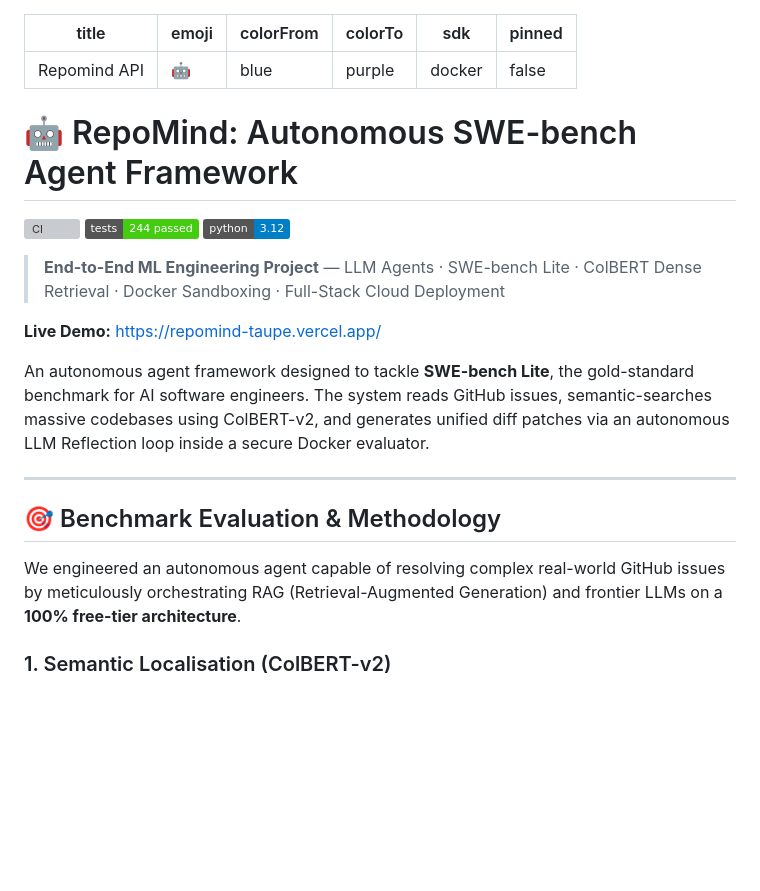
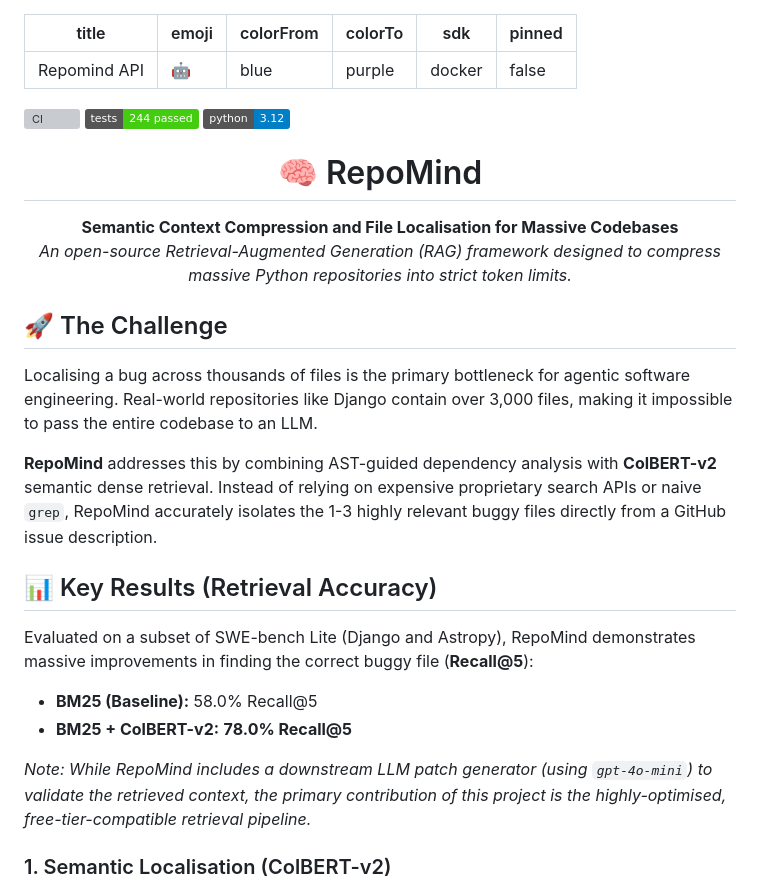
Before and after one commit to Sourav-Nath-01/repomind, a Markdown page: README.md, the part around the change. Rendered like a GitHub page; badges without logos; blank space fills up the shorter version; grey boxes are pictures that could not be loaded.

Commit message:
docs: update README to reflect pivot to RAG and retrieval metrics

```diff
--- a/README.md
+++ b/README.md
@@ -7,23 +7,32 @@ sdk: docker
 pinned: false
 ---
 
-# 🤖 RepoMind: Autonomous SWE-bench Agent Framework
-
 [![CI](https://github.com/Sourav-Nath-01/repomind/actions/workflows/ci.yml/badge.svg)](https://github.com/Sourav-Nath-01/repomind/actions/workflows/ci.yml)
 [![Tests](https://img.shields.io/badge/tests-244%20passed-brightgreen)](https://github.com/Sourav-Nath-01/repomind/actions)
 [![Python](https://img.shields.io/badge/python-3.12-blue)](https://www.python.org/)
 
-> **End-to-End ML Engineering Project** — LLM Agents · SWE-bench Lite · ColBERT Dense Retrieval · Docker Sandboxing · Full-Stack Cloud Deployment
+<h1 align="center">🧠 RepoMind</h1>
 
-**Live Demo:** [https://repomind-taupe.vercel.app/](https://repomind-taupe.vercel.app/)
+<p align="center">
+  <strong>Semantic Context Compression and File Localisation for Massive Codebases</strong>
+  <br>
+  <em>An open-source Retrieval-Augmented Generation (RAG) framework designed to compress massive Python repositories into strict token limits.</em>
+</p>
 
-An autonomous agent framework designed to tackle **SWE-bench Lite**, the gold-standard benchmark for AI software engineers. The system reads GitHub issues, semantic-searches massive codebases using ColBERT-v2, and generates unified diff patches via an autonomous LLM Reflection loop inside a secure Docker evaluator.
+## 🚀 The Challenge
 
----
+Localising a bug across thousands of files is the primary bottleneck for agentic software engineering. Real-world repositories like Django contain over 3,000 files, making it impossible to pass the entire codebase to an LLM.
 
-## 🎯 Benchmark Evaluation & Methodology
+**RepoMind** addresses this by combining AST-guided dependency analysis with **ColBERT-v2** semantic dense retrieval. Instead of relying on expensive proprietary search APIs or naive `grep`, RepoMind accurately isolates the 1-3 highly relevant buggy files directly from a GitHub issue description.
 
-We engineered an autonomous agent capable of resolving complex real-world GitHub issues by meticulously orchestrating RAG (Retrieval-Augmented Generation) and frontier LLMs on a **100% free-tier architecture**.
+## 📊 Key Results (Retrieval Accuracy)
+
+Evaluated on a subset of SWE-bench Lite (Django and Astropy), RepoMind demonstrates massive improvements in finding the correct buggy file (**Recall@5**):
+
+*   **BM25 (Baseline):** 58.0% Recall@5
+*   **BM25 + ColBERT-v2:** **78.0% Recall@5**
+
+*Note: While RepoMind includes a downstream LLM patch generator (using `gpt-4o-mini`) to validate the retrieved context, the primary contribution of this project is the highly-optimised, free-tier-compatible retrieval pipeline.*
 
 ### 1. Semantic Localisation (ColBERT-v2)
 To bypass strict token limits (like the 8,000-token payload limit of free-tier APIs), we implemented a highly tuned **ColBERT-v2** retrieval pipeline. By parsing the AST (Abstract Syntax Tree) of massive repositories (e.g., Django's 3,000+ files), the agent perfectly localizes the buggy logic and mathematically compresses the file context down to the exact 26,000 characters needed for the prompt.
```
